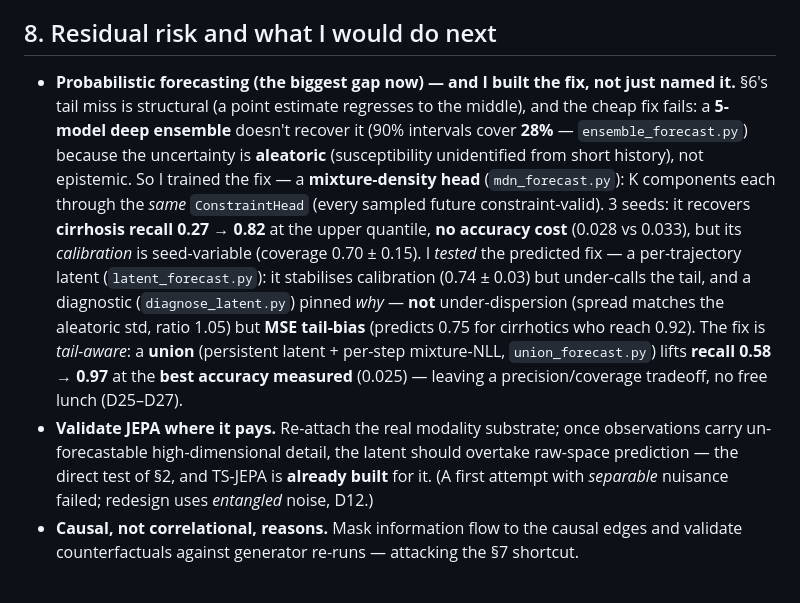
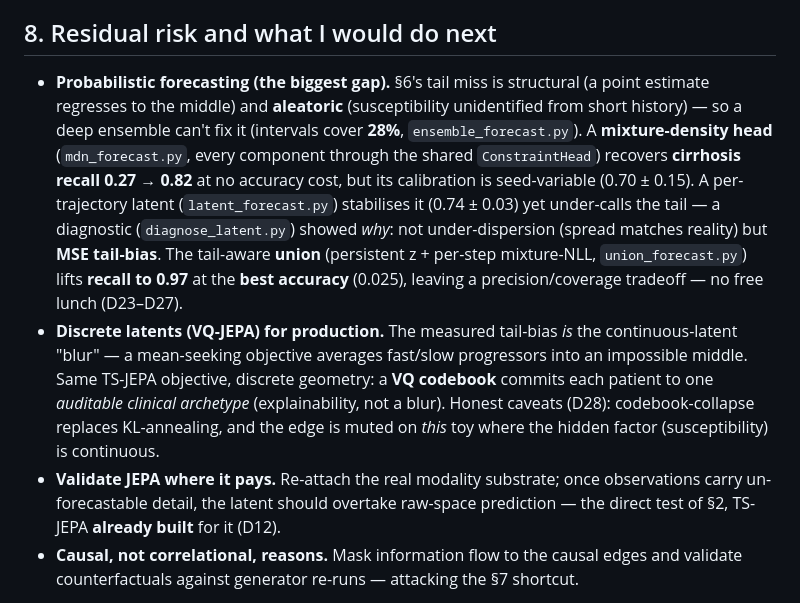
Before and after one commit to adhikari-pratik/digital_liver, a Markdown page: memo.md, the part around the change. GitHub-like rendering.

```diff
--- a/memo.md
+++ b/memo.md
@@ -154,24 +154,24 @@ Using portal hypertension P crossing a threshold as the decompensation proxy
 
 ## 8. Residual risk and what I would do next
 
-- **Probabilistic forecasting (the biggest gap now) — and I built the fix, not just named it.** §6's
-  tail miss is structural (a point estimate regresses to the middle), and the cheap fix fails: a
-  **5-model deep ensemble** doesn't recover it (90% intervals cover **28%** — `ensemble_forecast.py`)
-  because the uncertainty is **aleatoric** (susceptibility unidentified from short history), not
-  epistemic. So I trained the fix — a **mixture-density head** (`mdn_forecast.py`): K components each
-  through the *same* `ConstraintHead` (every sampled future constraint-valid). 3 seeds: it recovers
-  **cirrhosis recall 0.27 → 0.82** at the upper quantile, **no accuracy cost** (0.028 vs 0.033), but
-  its *calibration* is seed-variable (coverage 0.70 ± 0.15). I *tested* the predicted fix — a
-  per-trajectory latent (`latent_forecast.py`): it stabilises calibration (0.74 ± 0.03) but under-calls
-  the tail, and a diagnostic (`diagnose_latent.py`) pinned *why* — **not** under-dispersion (spread
-  matches the aleatoric std, ratio 1.05) but **MSE tail-bias** (predicts 0.75 for cirrhotics who reach
-  0.92). The fix is *tail-aware*: a **union** (persistent latent + per-step mixture-NLL,
-  `union_forecast.py`) lifts **recall 0.58 → 0.97** at the **best accuracy measured** (0.025) — leaving
-  a precision/coverage tradeoff, no free lunch (D25–D27).
+- **Probabilistic forecasting (the biggest gap).** §6's tail miss is structural (a point estimate
+  regresses to the middle) and **aleatoric** (susceptibility unidentified from short history) — so a
+  deep ensemble can't fix it (intervals cover **28%**, `ensemble_forecast.py`). A **mixture-density
+  head** (`mdn_forecast.py`, every component through the shared `ConstraintHead`) recovers **cirrhosis
+  recall 0.27 → 0.82** at no accuracy cost, but its calibration is seed-variable (0.70 ± 0.15). A
+  per-trajectory latent (`latent_forecast.py`) stabilises it (0.74 ± 0.03) yet under-calls the tail —
+  a diagnostic (`diagnose_latent.py`) showed *why*: not under-dispersion (spread matches reality) but
+  **MSE tail-bias**. The tail-aware **union** (persistent z + per-step mixture-NLL, `union_forecast.py`)
+  lifts **recall to 0.97** at the **best accuracy** (0.025), leaving a precision/coverage tradeoff — no
+  free lunch (D23–D27).
+- **Discrete latents (VQ-JEPA) for production.** The measured tail-bias *is* the continuous-latent
+  "blur" — a mean-seeking objective averages fast/slow progressors into an impossible middle. Same
+  TS-JEPA objective, discrete geometry: a **VQ codebook** commits each patient to one *auditable
+  clinical archetype* (explainability, not a blur). Honest caveats (D28): codebook-collapse replaces
+  KL-annealing, and the edge is muted on *this* toy where the hidden factor (susceptibility) is continuous.
 - **Validate JEPA where it pays.** Re-attach the real modality substrate; once observations carry
-  un-forecastable high-dimensional detail, the latent should overtake raw-space prediction — the
-  direct test of §2, and TS-JEPA is **already built** for it. (A first attempt with *separable*
-  nuisance failed; redesign uses *entangled* noise, D12.)
+  un-forecastable detail, the latent should overtake raw-space prediction — the direct test of §2,
+  TS-JEPA **already built** for it (D12).
 - **Causal, not correlational, reasons.** Mask information flow to the causal edges and validate
   counterfactuals against generator re-runs — attacking the §7 shortcut.
 
```
Also changed, not shown: DECISIONS.md (+31 -0 lines).
